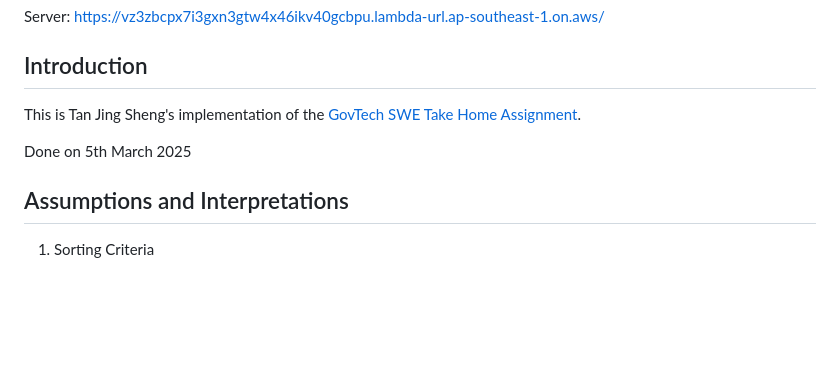
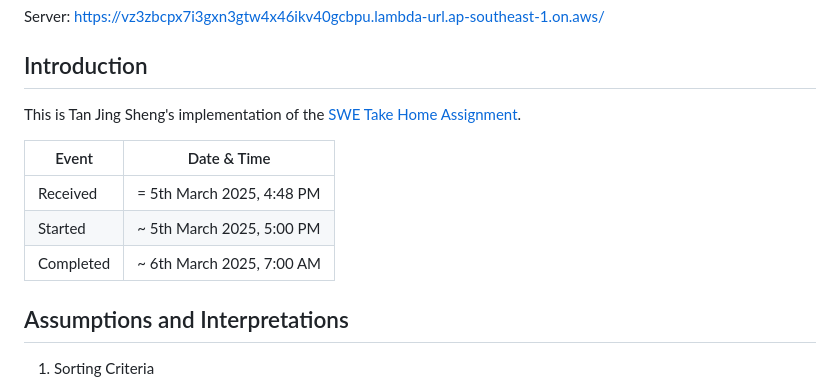
Before and after one commit to tjingsheng/swe-take-home-assignment, a Markdown page: README.md, the part around the change. Rendered like a GitHub page; blank space fills up the shorter version.

Commit message:
add time stamps

```diff
--- a/README.md
+++ b/README.md
@@ -8,9 +8,13 @@ Server: https://vz3zbcpx7i3gxn3gtw4x46ikv40gcbpu.lambda-url.ap-southeast-1.on.aw
 
 ## Introduction
 
-This is Tan Jing Sheng's implementation of the [GovTech SWE Take Home Assignment](https://github.com/bryanlohxz/swe-take-home-assignment).
+This is Tan Jing Sheng's implementation of the [SWE Take Home Assignment](https://github.com/bryanlohxz/swe-take-home-assignment).
 
-Done on 5th March 2025
+| Event     | Date & Time               |
+| --------- | ------------------------- |
+| Received  | = 5th March 2025, 4:48 PM |
+| Started   | ~ 5th March 2025, 5:00 PM |
+| Completed | ~ 6th March 2025, 7:00 AM |
 
 ## Assumptions and Interpretations
 
```
